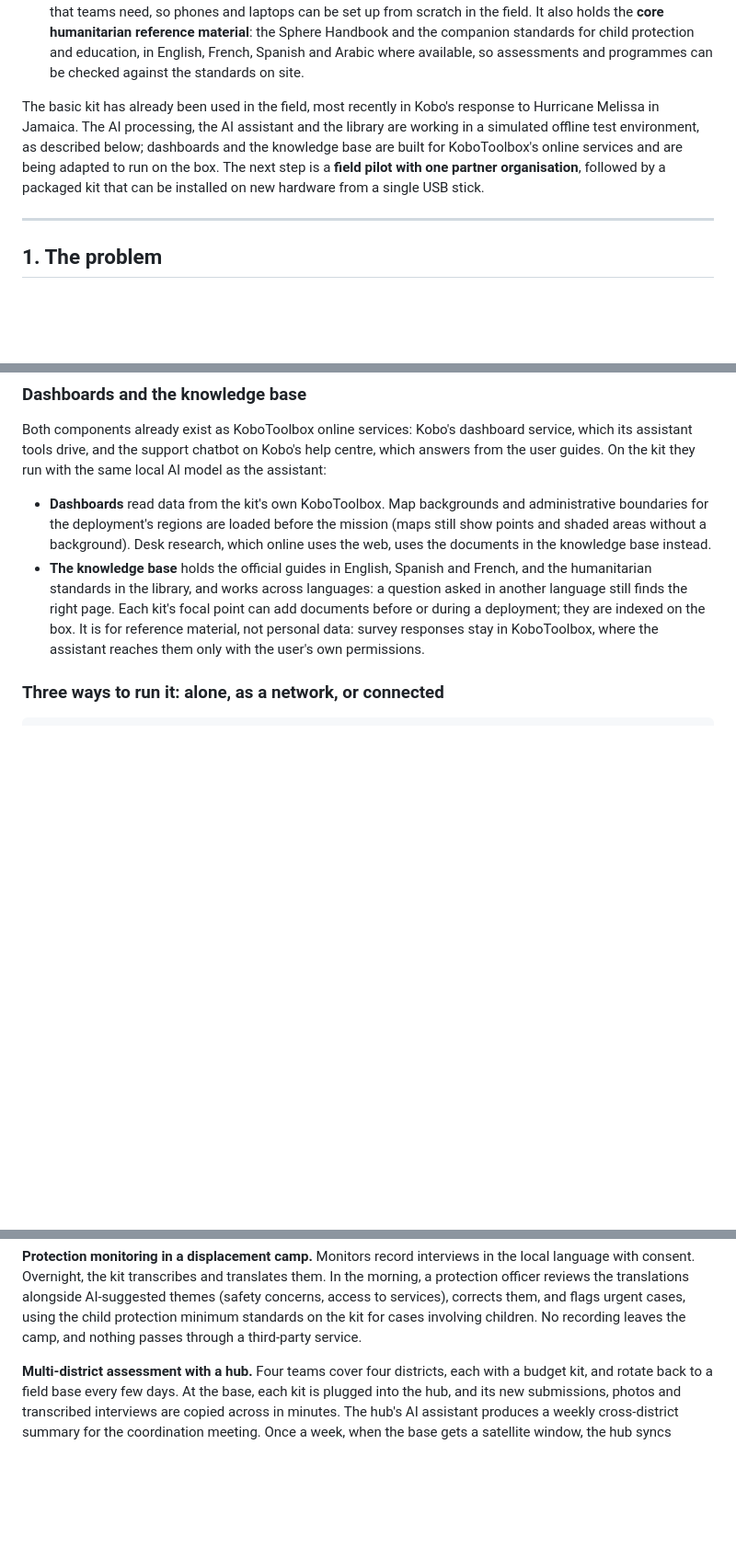
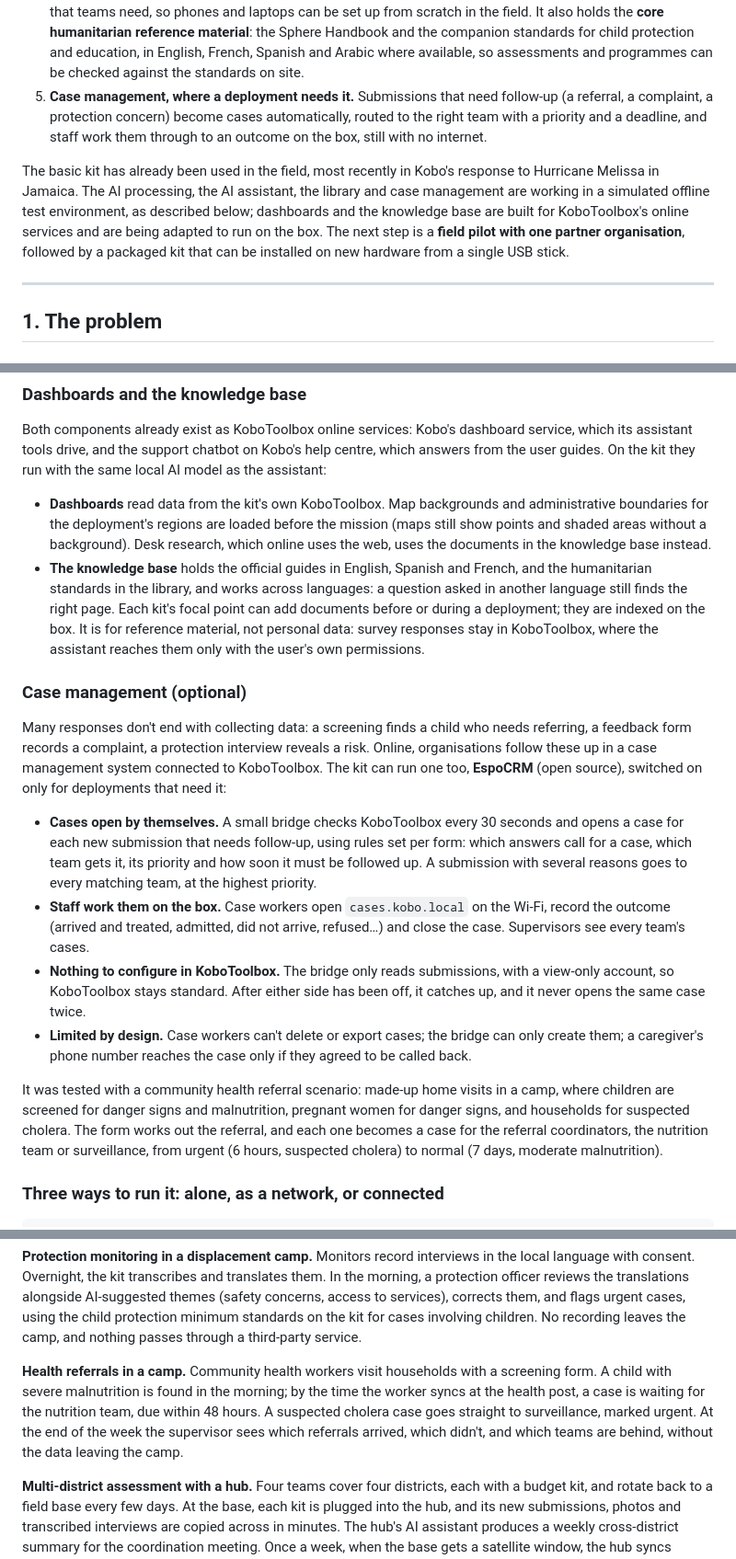
Before and after one commit to kobotoolbox/kobo-in-a-box, a Markdown page: docs/concept-note.md, 3 parts joined by grey strips. Shown at 92% size. GitHub-like rendering; blank space fills up the shorter version.

Commit message:
Concept note: optional case management (W11)
EspoCRM on the kit with a bridge that opens cases from Kobo submissions,
routed by per-form rules: in the summary (now five additions), who uses it,
a section on how it works and the health referral test, the 27/27 test row,
a risk row for case data (and plain-HTTP logins), the one-way limits, a
health referrals scenario, the roadmap, partner asks, Annex A and the
glossary. Rewrapped three paragraphs whose lines had grown long.

Co-Authored-By: Claude Opus 5.5 <noreply@anthropic.com>

```diff
--- a/docs/concept-note.md
+++ b/docs/concept-note.md
@@ -50,14 +50,18 @@ The new generation of the kit adds four things:
    reference material**: the Sphere Handbook and the companion standards for child
    protection and education, in English, French, Spanish and Arabic where available, so
    assessments and programmes can be checked against the standards on site.
+5. **Case management, where a deployment needs it.** Submissions that need follow-up
+   (a referral, a complaint, a protection concern) become cases automatically, routed to
+   the right team with a priority and a deadline, and staff work them through to an
+   outcome on the box, still with no internet.
 
 The basic kit has already been used in the field, most recently in Kobo's response to
-Hurricane Melissa in Jamaica. The AI processing, the AI assistant and the library are
-working in a simulated offline test environment, as described below; dashboards and the
-knowledge base are built for KoboToolbox's online services and are being adapted to run
-on the box. The next step is a **field pilot with one
-partner organisation**, followed by a packaged kit that can be installed on new hardware
-from a single USB stick.
+Hurricane Melissa in Jamaica. The AI processing, the AI assistant, the library and case
+management are working in a simulated offline test environment, as described below;
+dashboards and the knowledge base are built for KoboToolbox's online services and are
+being adapted to run on the box. The next step is a **field pilot with one partner
+organisation**, followed by a packaged kit that can be installed on new hardware from a
+single USB stick.
 
 ---
 
@@ -176,10 +186,39 @@ assistant:
   online uses the web, uses the documents in the knowledge base instead.
 - **The knowledge base** holds the official guides in English, Spanish and French, and
   the humanitarian standards in the library, and works across languages: a question
-  asked in another language still finds the right page. Each kit's focal point can add documents before or during a deployment; they are
-  indexed on the box. It is for reference material, not personal data: survey responses
-  stay in KoboToolbox, where the assistant reaches them only with the user's own
-  permissions.
+  asked in another language still finds the right page. Each kit's focal point can add
+  documents before or during a deployment; they are indexed on the box. It is for
+  reference material, not personal data: survey responses stay in KoboToolbox, where the
+  assistant reaches them only with the user's own permissions.
+
+### Case management (optional)
+
+Many responses don't end with collecting data: a screening finds a child who needs
+referring, a feedback form records a complaint, a protection interview reveals a risk.
+Online, organisations follow these up in a case management system connected to
+KoboToolbox. The kit can run one too, **EspoCRM** (open source), switched on only for
+deployments that need it:
+
+- **Cases open by themselves.** A small bridge checks KoboToolbox every 30 seconds and
+  opens a case for each new submission that needs follow-up, using rules set per form:
+  which answers call for a case, which team gets it, its priority and how soon it must be
+  followed up. A submission with several reasons goes to every matching team, at the
+  highest priority.
+- **Staff work them on the box.** Case workers open `cases.kobo.local` on the Wi-Fi,
+  record the outcome (arrived and treated, admitted, did not arrive, refused…) and close
+  the case. Supervisors see every team's cases.
+- **Nothing to configure in KoboToolbox.** The bridge only reads submissions, with a
+  view-only account, so KoboToolbox stays standard. After either side has been off, it
+  catches up, and it never opens the same case twice.
+- **Limited by design.** Case workers can't delete or export cases; the bridge can only
+  create them; a caregiver's phone number reaches the case only if they agreed to be
+  called back.
+
+It was tested with a community health referral scenario: made-up home visits in a camp,
+where children are screened for danger signs and malnutrition, pregnant women for danger
+signs, and households for suspected cholera. The form works out the referral, and each
+one becomes a case for the referral coordinators, the nutrition team or surveillance,
+from urgent (6 hours, suspected cholera) to normal (7 days, moderate malnutrition).
 
 ### Three ways to run it: alone, as a network, or connected
 
@@ -489,6 +535,13 @@ morning, a protection officer reviews the translations alongside AI-suggested th
 (safety concerns, access to services), corrects them, and flags urgent cases, using the
 child protection minimum standards on the kit for cases involving children. No
 recording leaves the camp, and nothing passes through a third-party service.
+
+**Health referrals in a camp.** Community health workers visit households with a
+screening form. A child with severe malnutrition is found in the morning; by the time the
+worker syncs at the health post, a case is waiting for the nutrition team, due within 48
+hours. A suspected cholera case goes straight to surveillance, marked urgent. At the end
+of the week the supervisor sees which referrals arrived, which didn't, and which teams are
+behind, without the data leaving the camp.
 
 **Multi-district assessment with a hub.** Four teams cover four districts, each with a
 budget kit, and rotate back to a field base every few days. At the base, each kit is
```
Also changed, not shown: other parts of docs/concept-note.md (+32 -7 lines).
